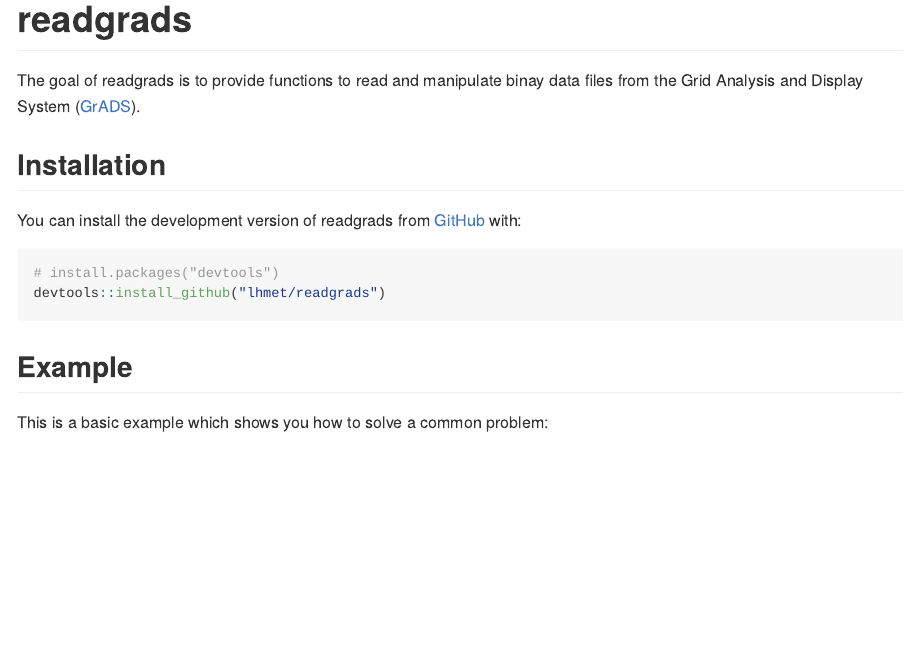
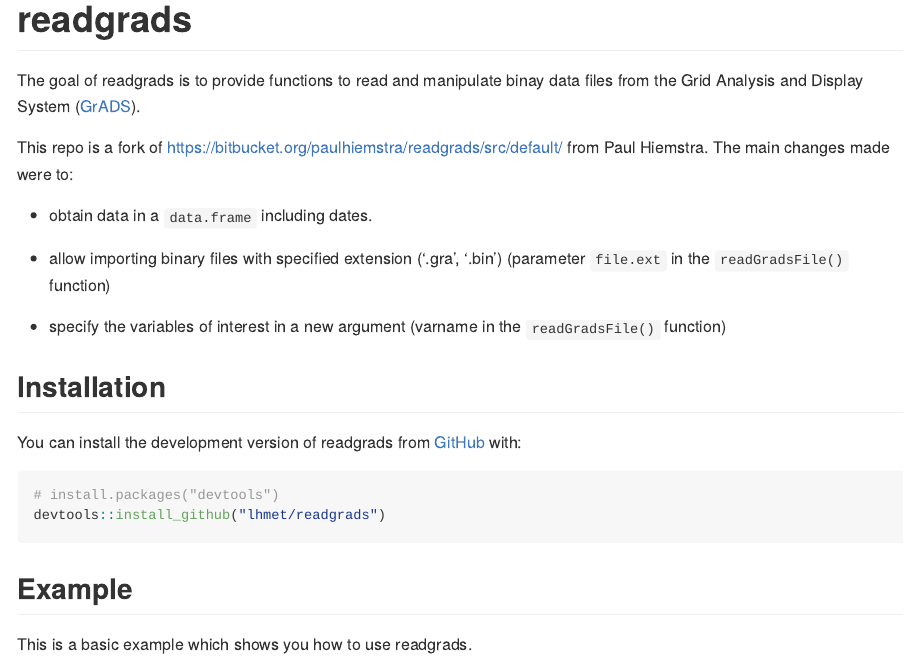
Before and after one commit to lhmet/readgrads, an R Markdown document (README.Rmd): the page in a window 1100 px wide, from its top. The pictures show the output file README.md that the author committed with the source, drawn offline in the style of GitHub.

Commit message:
update readme with changes

````diff
--- a/README.Rmd
+++ b/README.Rmd
@@ -20,6 +20,15 @@ knitr::opts_chunk$set(
 
 The goal of readgrads is to provide functions to read and manipulate binay data files from the Grid Analysis and Display System ([GrADS](http://cola.gmu.edu/grads/)).
 
+This repo is a fork of https://bitbucket.org/paulhiemstra/readgrads/src/default/ from Paul Hiemstra.
+The main changes made were to:
+
+- obtain data in a `data.frame` including dates.
+
+- allow importing binary files with specified extension ('.gra', '.bin') (parameter `file.ext` in the `readGradsFile()` function)
+
+- specify the variables of interest in a new argument (varname in the `readGradsFile()` function)
+
 ## Installation
 
 You can install the development version of readgrads from [GitHub](https://github.com/) with:
@@ -31,7 +40,7 @@ devtools::install_github("lhmet/readgrads")
 ```
 ## Example
 
-This is a basic example which shows you how to solve a common problem:
+This is a basic example which shows you how to use readgrads.
 
 ```{r example}
 library(readgrads)
````
Also changed, not shown: README.md.
